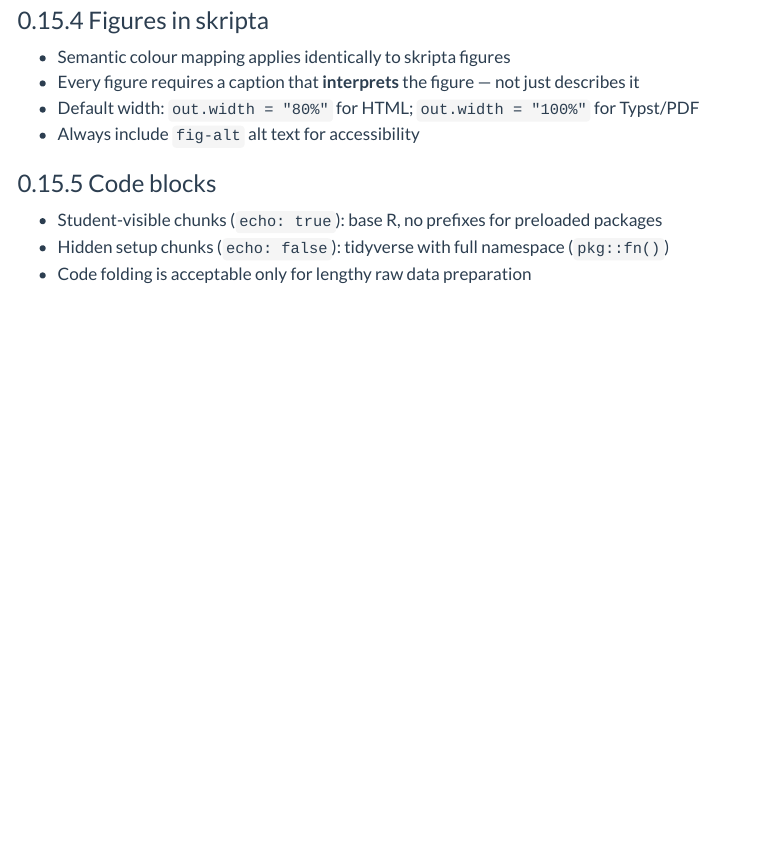
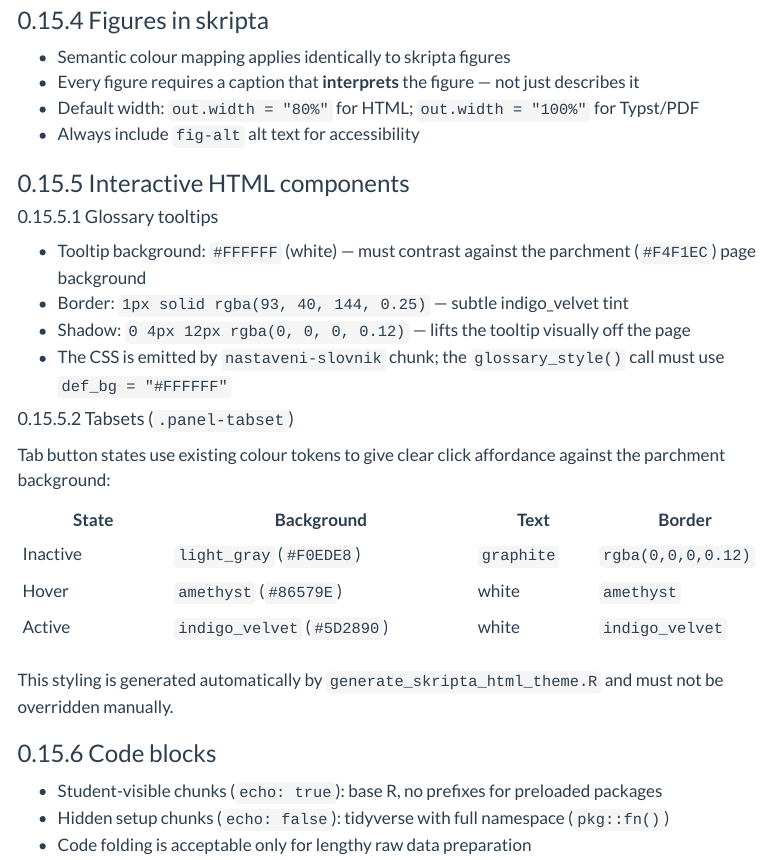
Before and after one commit to CUNI-NATUR-Biostatistics/_brand, a Quarto document (brand_guidelines.qmd): the page in a window 1100 px wide, from 10610 px down. Rendered offline with R 4.5, knitr and Pandoc in place of Quarto, with nearby package versions; menus at the side of the page are left out; long lines of code are wrapped.

Commit message:
Add styles for tabsets and glossary tooltips in brand_theme.scss

```diff
--- a/R/Functions/Theme_generation/generate_skripta_html_theme.R
+++ b/R/Functions/Theme_generation/generate_skripta_html_theme.R
@@ -200,6 +200,39 @@ generate_skripta_html_theme <- function(
       ".text-smaller { font-size: 0.85em; }",
       ".text-tiny    { font-size: 0.75em; }",
       ".text-larger  { font-size: 1.15em; }",
+      "",
+      "// ---------------------------------------------------------------------------",
+      "// Tabsets (.panel-tabset)",
+      "// ---------------------------------------------------------------------------",
+      ".panel-tabset .nav-tabs .nav-link {",
+      "  background-color: $light_gray;",
+      "  color: $graphite;",
+      "  border: 1px solid rgba(0, 0, 0, 0.12);",
+      "  border-bottom: none;",
+      "  border-radius: 6px 6px 0 0;",
+      "  transition: background-color 0.15s, color 0.15s;",
+      "}",
+      "",
+      ".panel-tabset .nav-tabs .nav-link:hover {",
+      "  background-color: $amethyst;",
+      "  color: $white;",
+      "  border-color: $amethyst;",
+      "}",
+      "",
+      ".panel-tabset .nav-tabs .nav-link.active {",
+      "  background-color: $indigo_velvet;",
+      "  color: $white;",
+      "  border-color: $indigo_velvet;",
+      "}",
+      "",
+      "// ---------------------------------------------------------------------------",
+      "// Glossary tooltips",
+      "// ---------------------------------------------------------------------------",
+      "a.glossary .def {",
+      "  border: 1px solid rgba(93, 40, 144, 0.25);",
+      "  box-shadow: 0 4px 12px rgba(0, 0, 0, 0.12);",
+      "  border-radius: 4px;",
+      "}",
       ""
     )
 
--- a/_quarto.yml
+++ b/_quarto.yml
@@ -1,6 +1,8 @@
 project:
   type: website
   output-dir: docs
+  pre-render:
+    - Rscript R/generate_theme_brand.R
 
 website:
   title: "Biostatistika — Brand Guidelines"
--- a/brand_guidelines.qmd
+++ b/brand_guidelines.qmd
@@ -546,6 +546,27 @@ Avoid `tip` and `caution` to limit visual variety. Do not invent new callout typ
 - Default width: `out.width = "80%"` for HTML; `out.width = "100%"` for Typst/PDF
 - Always include `fig-alt` alt text for accessibility
 
+### Interactive HTML components
+
+#### Glossary tooltips
+
+- Tooltip background: `#FFFFFF` (white) — must contrast against the parchment (`#F4F1EC`) page background
+- Border: `1px solid rgba(93, 40, 144, 0.25)` — subtle indigo_velvet tint
+- Shadow: `0 4px 12px rgba(0, 0, 0, 0.12)` — lifts the tooltip visually off the page
+- The CSS is emitted by `nastaveni-slovnik` chunk; the `glossary_style()` call must use `def_bg = "#FFFFFF"`
+
+#### Tabsets (`.panel-tabset`)
+
+Tab button states use existing colour tokens to give clear click affordance against the parchment background:
+
+| State | Background | Text | Border |
+| ----- | ---------- | ---- | ------ |
+| Inactive | `light_gray` (`#F0EDE8`) | `graphite` | `rgba(0,0,0,0.12)` |
+| Hover | `amethyst` (`#86579E`) | white | `amethyst` |
+| Active | `indigo_velvet` (`#5D2890`) | white | `indigo_velvet` |
+
+This styling is generated automatically by `generate_skripta_html_theme.R` and must not be overridden manually.
+
 ### Code blocks
 
 - Student-visible chunks (`echo: true`): base R, no prefixes for preloaded packages
```
Also changed, not shown: theme/brand_theme.scss (+33 -0 lines), docs/search.json, 3 other files.
